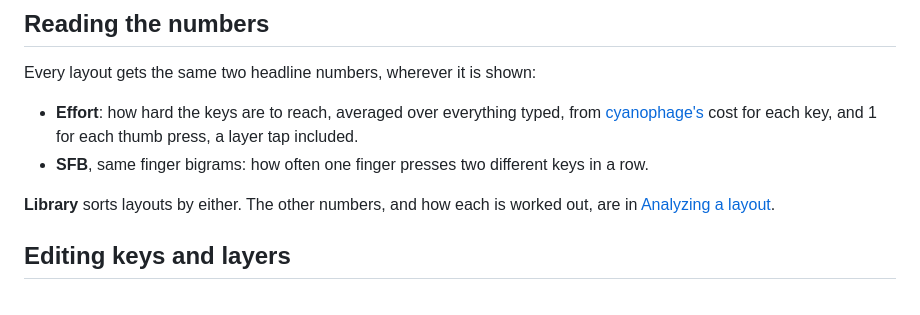
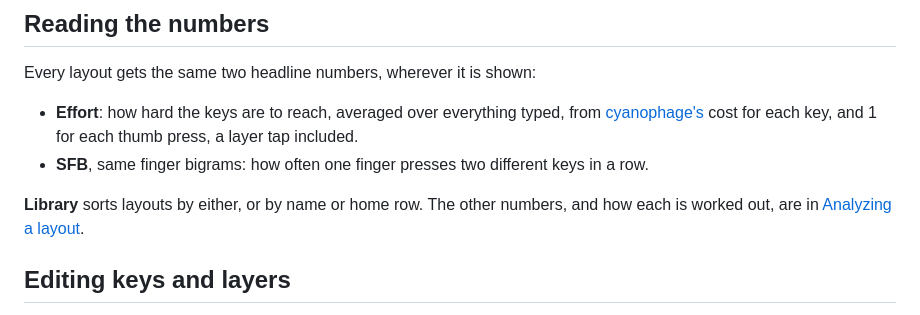
Before and after one commit to rafaelromao/layerbench, a Markdown page: docs/guide/README.md, the part around the change. Rendered like a GitHub page.

Commit message:
Guide: the Library sorts by home row too, and Rank and filter is the gear
Refs #60

Co-Authored-By: Claude Opus 5.5 <noreply@anthropic.com>

```diff
--- a/docs/guide/README.md
+++ b/docs/guide/README.md
@@ -24,7 +24,7 @@ Every layout gets the same two headline numbers, wherever it is shown:
   thumb press, a layer tap included.
 - **SFB**, same finger bigrams: how often one finger presses two different keys in a row.
 
-**Library** sorts layouts by either. The other numbers, and how each is worked out, are in
+**Library** sorts layouts by either, or by name or home row. The other numbers, and how each is worked out, are in
 [Analyzing a layout](analyzing.md).
 
 ## Editing keys and layers
```
Also changed, not shown: README.md (+2 -2 lines), docs/guide/analyzing.md (+6 -4 lines).
